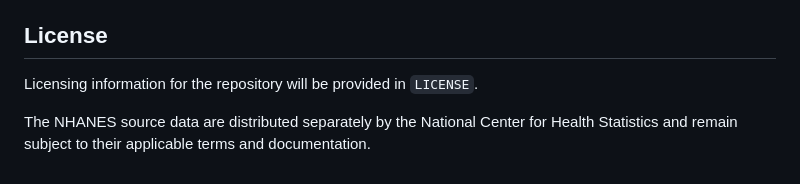
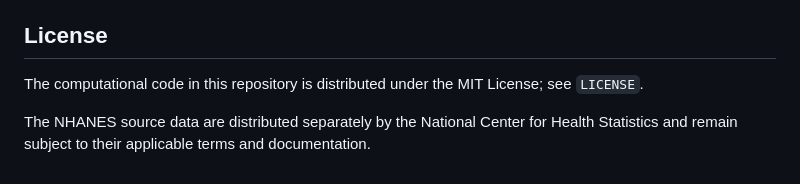
Before and after one commit to scottmoe-oirg/NHANES-hsCRP-HOMA-IR-age, a Markdown page: README.md, the part around the change. Rendered like a GitHub page.

Commit message:
Clarify repository licensing

```diff
--- a/README.md
+++ b/README.md
@@ -193,7 +193,7 @@ Citation metadata will also be provided in `CITATION.cff`.
 
 ## License
 
-Licensing information for the repository will be provided in `LICENSE`.
+The computational code in this repository is distributed under the MIT License; see `LICENSE`.
 
 The NHANES source data are distributed separately by the National Center for
 Health Statistics and remain subject to their applicable terms and
```
